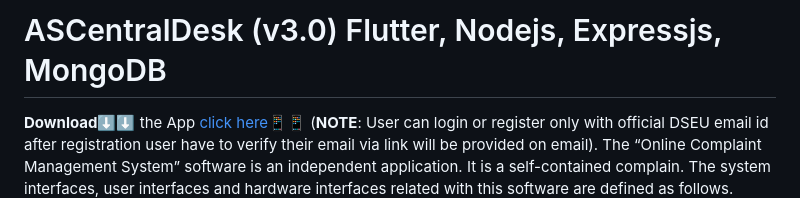
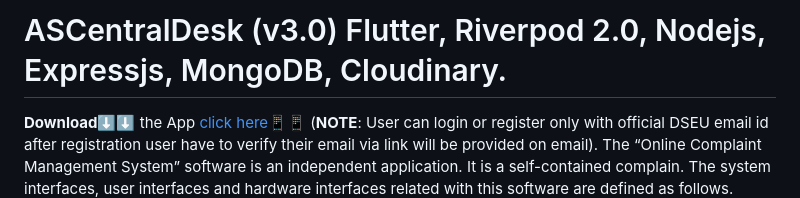
Before and after one commit to Adityashahi4465/ASCentralDesk, a Markdown page: README.md, the part around the change. GitHub-like rendering.

```diff
--- a/README.md
+++ b/README.md
@@ -1,4 +1,4 @@
-# ASCentralDesk (v3.0) Flutter, Nodejs, Expressjs, MongoDB
+# ASCentralDesk (v3.0) Flutter, Riverpod 2.0, Nodejs, Expressjs, MongoDB, Cloudinary.
  **Download⬇️⬇️** the App [click here📱📱](https://drive.google.com/file/d/1SN5V_c4d26h9QWtSSKGuLWQjqY4GjNKG/view?usp=share_link)    (**NOTE**: User can login or register only with official DSEU email id after registration user have to verify their email via link will be provided on email).
 The “Online Complaint Management System” software is an independent application. It is a self-contained complain. The system interfaces, user interfaces and hardware interfaces related with this software are defined as follows.
 
```
